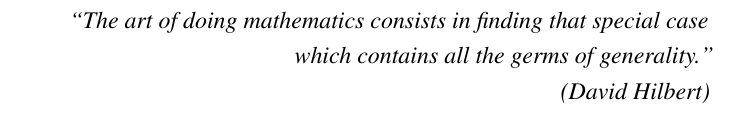
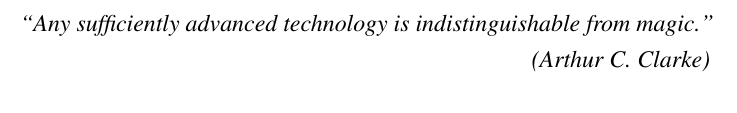
Before and after one commit to munifgebara/QualificacaoMunifDoutorado2026, a LaTeX thesis (main.tex, which reads tex/pre-textual/epigrafe.tex): part of page 13 of 97, cut at the place of the change. Compiled offline with pdfLaTeX.

Commit message:
Replace Hilbert epigraph with Arthur C. Clarke quote
Co-Authored-By: Claude Sonnet 4.6 <noreply@anthropic.com>

```diff
--- a/tex/pre-textual/epigrafe.tex
+++ b/tex/pre-textual/epigrafe.tex
@@ -1,7 +1,6 @@
 % ---
 % Epígrafe
 % ---
-\aspas{The art of doing mathematics consists in finding that special case\\
-which contains all the germs of generality.}\\
-		(David Hilbert)
+\aspas{Any sufficiently advanced technology is indistinguishable from magic.}\\
+		(Arthur C. Clarke)
 % ---
```
